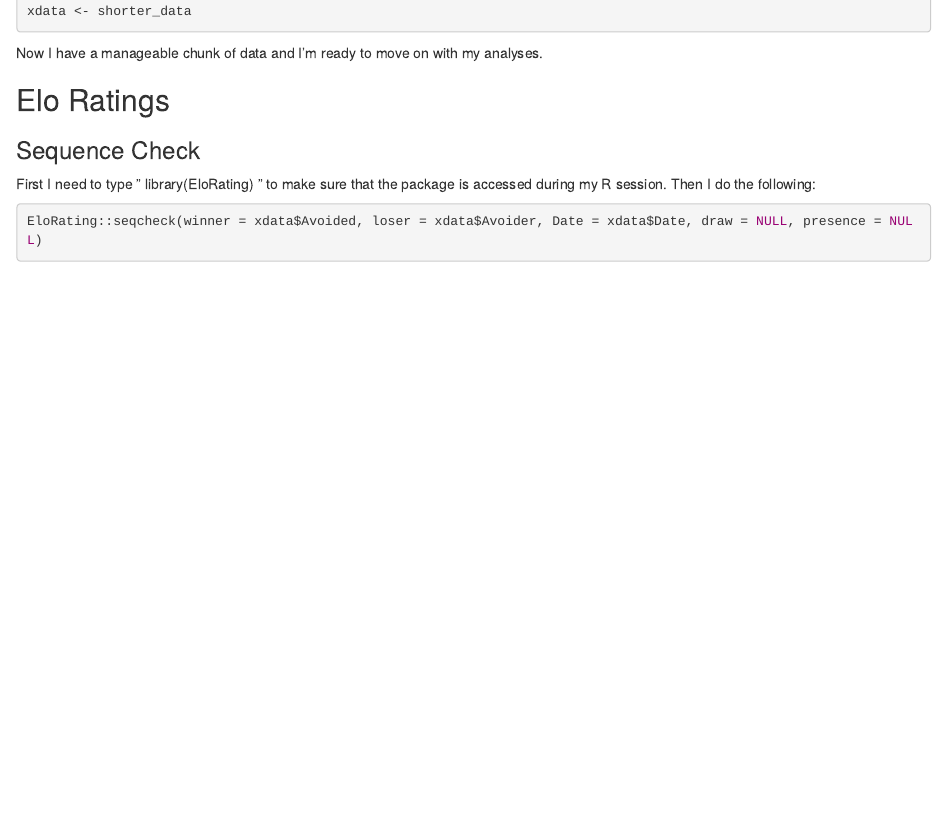
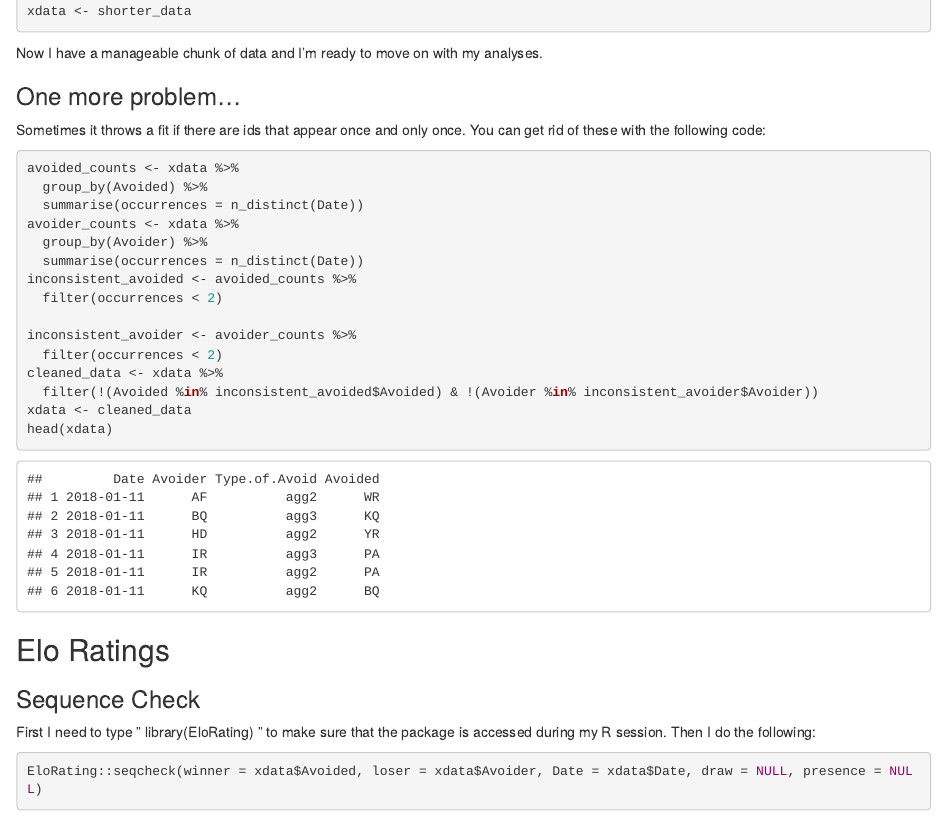
Before and after one commit to kahawks/WinnerLoserTables, an R Markdown document (EloRatings.Rmd): the page in a window 1100 px wide, from 2660 px down. Rendered offline with R 4.5, knitr and Pandoc, with nearby package versions; some code elsewhere in the file could not run offline; common packages that the code uses without loading them are loaded.

Commit message:
Update EloRatings.Rmd
I added the section called "one more problem" because I kept running into issues where it would not process data when there were ids that only appeared once. This cleans those rows.

````diff
--- a/EloRatings.Rmd
+++ b/EloRatings.Rmd
@@ -101,6 +101,28 @@ xdata <- shorter_data
 
 Now I have a manageable chunk of data and I'm ready to move on with my analyses.
 
+### One more problem...
+
+Sometimes it throws a fit if there are ids that appear once and only once. You can get rid of these with the following code:
+
+```{r, fig.width = 6}
+avoided_counts <- xdata %>%
+  group_by(Avoided) %>%
+  summarise(occurrences = n_distinct(Date))
+avoider_counts <- xdata %>%
+  group_by(Avoider) %>%
+  summarise(occurrences = n_distinct(Date))
+inconsistent_avoided <- avoided_counts %>%
+  filter(occurrences < 2)
+
+inconsistent_avoider <- avoider_counts %>%
+  filter(occurrences < 2)
+cleaned_data <- xdata %>%
+  filter(!(Avoided %in% inconsistent_avoided$Avoided) & !(Avoider %in% inconsistent_avoider$Avoider))
+xdata <- cleaned_data
+head(xdata)
+```
+
 ## Elo Ratings
 
 ### Sequence Check
````
